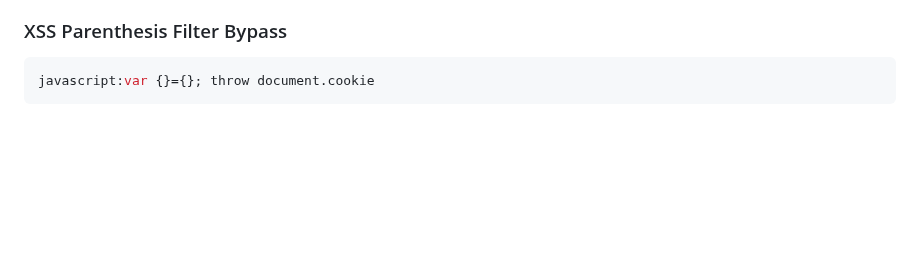
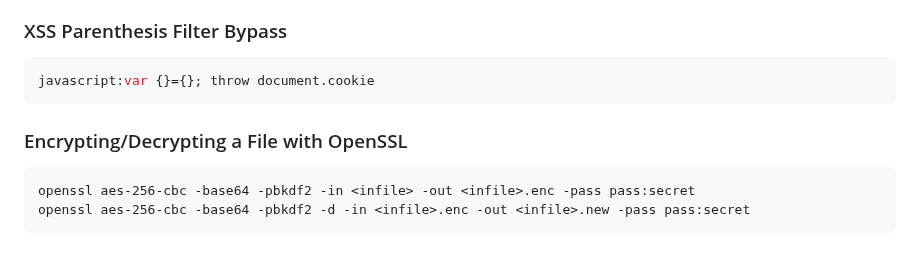
Before and after one commit to bin3xish477/cybersecurity, a Markdown page: CheatSheets/pentest-cheat-sheet.md, the part around the change. GitHub-like rendering; blank space fills up the shorter version.

Commit message:
Adding example using OpenSSL to encrypt/decrypt a file.

````diff
--- a/CheatSheets/pentest-cheat-sheet.md
+++ b/CheatSheets/pentest-cheat-sheet.md
@@ -2062,3 +2062,9 @@ node --import='data:application/javascript,console.log(1337)'
 ```javascript
 javascript:var {}={}; throw document.cookie
 ```
+
+### Encrypting/Decrypting a File with OpenSSL
+```
+openssl aes-256-cbc -base64 -pbkdf2 -in <infile> -out <infile>.enc -pass pass:secret
+openssl aes-256-cbc -base64 -pbkdf2 -d -in <infile>.enc -out <infile>.new -pass pass:secret
+```
````
